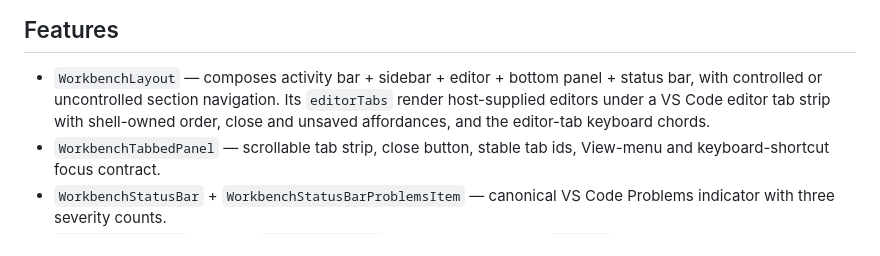
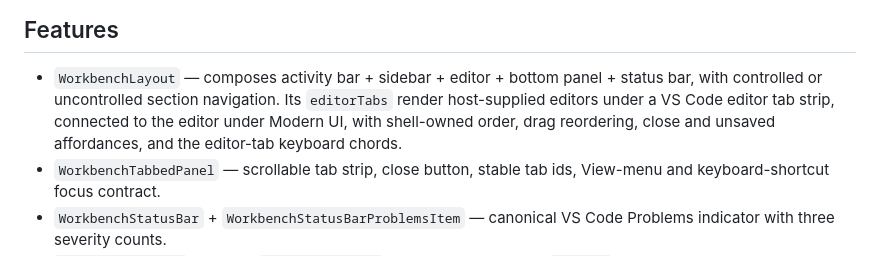
Before and after one commit to repentsinner/workbench_shell, a Markdown page: README.md, the part around the change. GitHub-like rendering.

Commit message:
docs(readme): list the connected style and drag reordering

```diff
--- a/README.md
+++ b/README.md
@@ -14,8 +14,9 @@ construction.
 - `WorkbenchLayout` — composes activity bar + sidebar + editor + bottom
   panel + status bar, with controlled or uncontrolled section navigation.
   Its `editorTabs` render host-supplied editors under a VS Code editor tab
-  strip with shell-owned order, close and unsaved affordances, and the
-  editor-tab keyboard chords.
+  strip, connected to the editor under Modern UI, with shell-owned order,
+  drag reordering, close and unsaved affordances, and the editor-tab
+  keyboard chords.
 - `WorkbenchTabbedPanel` — scrollable tab strip, close button, stable
   tab ids, View-menu and keyboard-shortcut focus contract.
 - `WorkbenchStatusBar` + `WorkbenchStatusBarProblemsItem` — canonical
```
